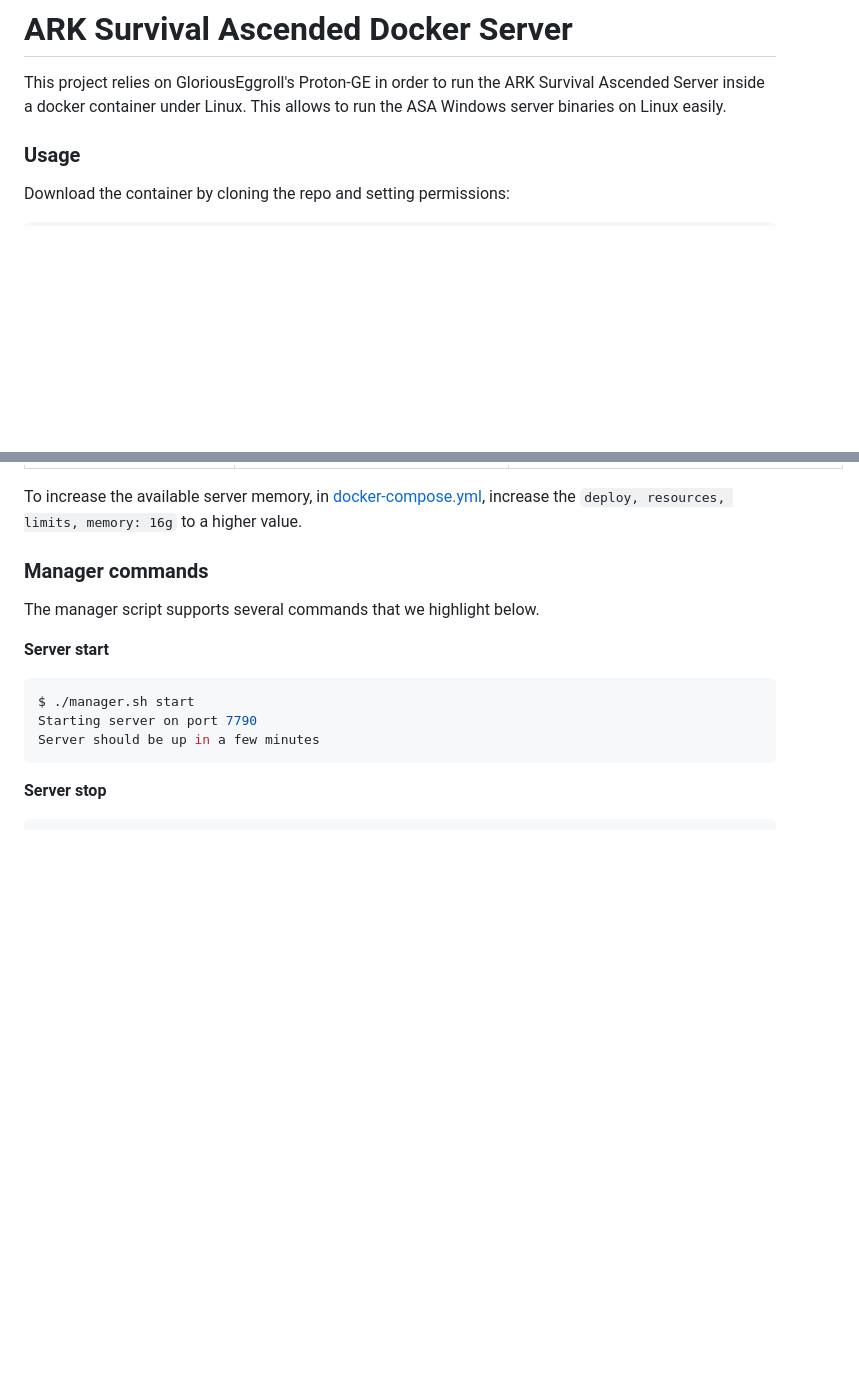
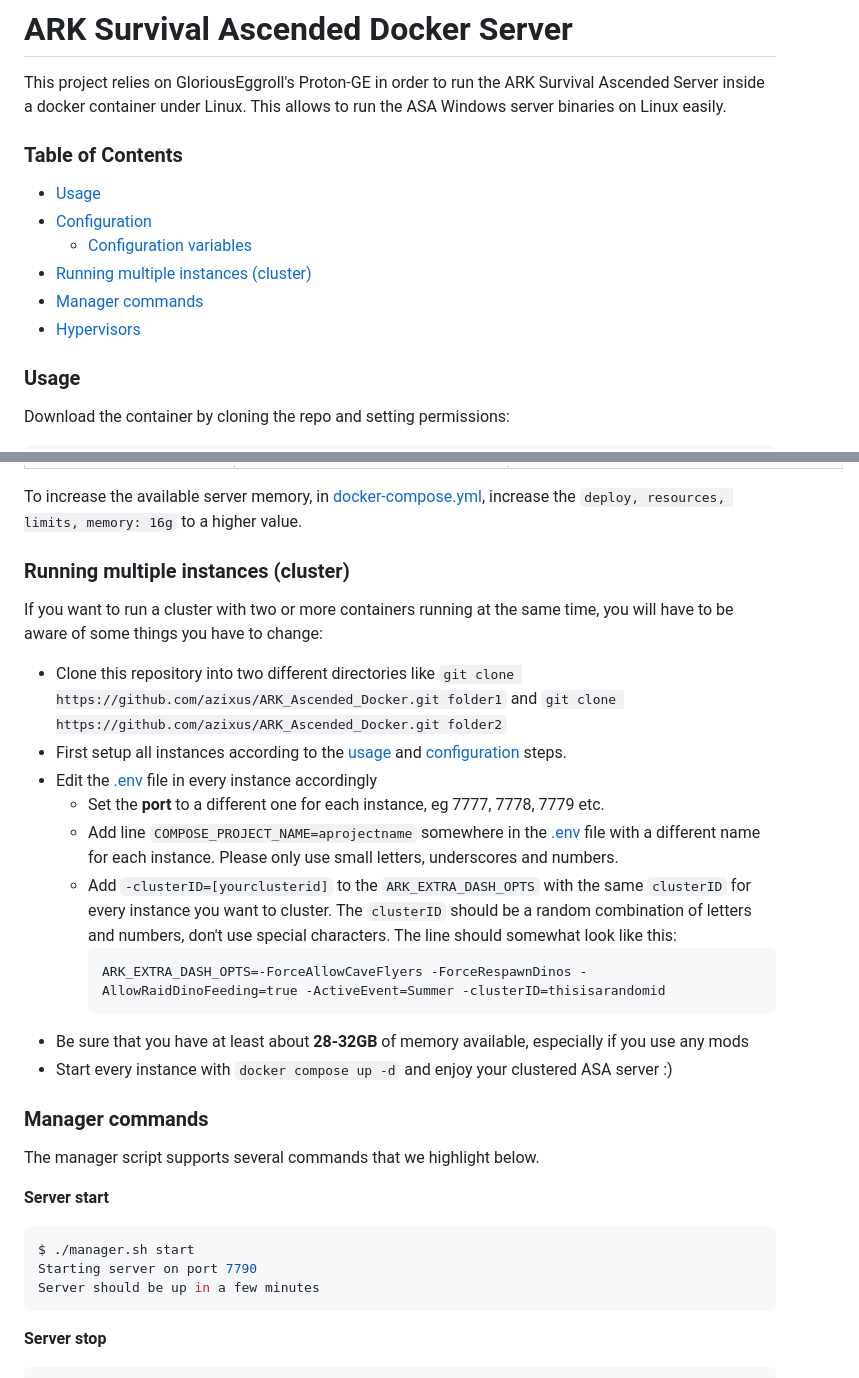
Before and after one commit to azixus/ARK_Ascended_Docker, a Markdown page: README.md, 2 parts joined by grey strips. Drawn GitHub-style; blank space fills up the shorter version.

Commit message:
Added guide for clustering

````diff
--- a/README.md
+++ b/README.md
@@ -2,4 +2,12 @@
 
 This project relies on GloriousEggroll's Proton-GE in order to run the ARK Survival Ascended Server inside a docker container under Linux. This allows to run the ASA Windows server binaries on Linux easily.
 
+<!-- TOC start (generated with https://github.com/derlin/bitdowntoc) -->
+### Table of Contents
+- [Usage](#usage)
+- [Configuration](#configuration)
+   * [Configuration variables](#configuration-variables)
+- [Running multiple instances (cluster)](#running-multiple-instances-cluster)
+- [Manager commands](#manager-commands)
+- [Hypervisors](#hypervisors)
 
@@ -60,6 +69,20 @@ We list some configuration options that may be used to customize the server belo
 | ARK_EXTRA_DASH_OPTS | Extra dash arguments to add to the startup command. | -ForceAllowCaveFlyers -ForceRespawnDinos -AllowRaidDinoFeeding=true -ActiveEvent=Summer |
 
 To increase the available server memory, in [docker-compose.yml](./docker-compose.yml), increase the `deploy, resources, limits, memory: 16g` to a higher value.
+
+### Running multiple instances (cluster)
+If you want to run a cluster with two or more containers running at the same time, you will have to be aware of some things you have to change:
+- Clone this repository into two different directories like `git clone https://github.com/azixus/ARK_Ascended_Docker.git folder1` and `git clone https://github.com/azixus/ARK_Ascended_Docker.git folder2`
+- First setup all instances according to the [usage](https://github.com/azixus/ARK_Ascended_Docker/edit/cluster/README.md#usage) and [configuration](https://github.com/azixus/ARK_Ascended_Docker/edit/cluster/README.md#configuration) steps.
+- Edit the [.env](./.env) file in every instance accordingly
+  - Set the **port** to a different one for each instance, eg 7777, 7778, 7779 etc.
+  - Add line `COMPOSE_PROJECT_NAME=aprojectname` somewhere in the [.env](./.env) file with a different name for each instance. Please only use small letters, underscores and numbers.
+  - Add `-clusterID=[yourclusterid]` to the `ARK_EXTRA_DASH_OPTS` with the same `clusterID` for every instance you want to cluster. The `clusterID` should be a random combination of letters and numbers, don't use special characters. The line should somewhat look like this:
+    ```
+    ARK_EXTRA_DASH_OPTS=-ForceAllowCaveFlyers -ForceRespawnDinos -AllowRaidDinoFeeding=true -ActiveEvent=Summer -clusterID=thisisarandomid
+    ```
+- Be sure that you have at least about **28-32GB** of memory available, especially if you use any mods
+- Start every instance with `docker compose up -d` and enjoy your clustered ASA server :)
 
 ### Manager commands
 The manager script supports several commands that we highlight below.
````
Also changed, not shown: other parts of README.md (+2 -1 lines).
